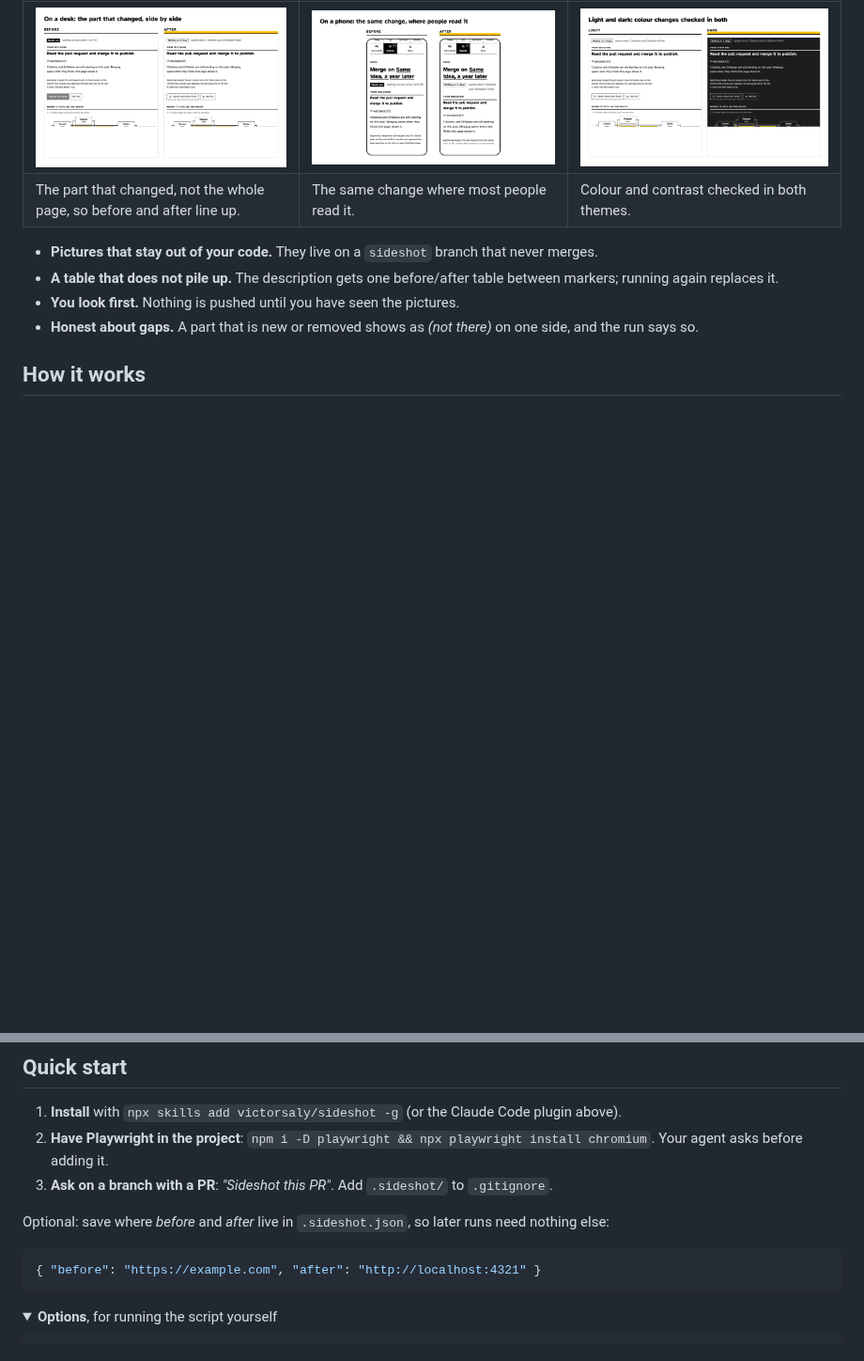
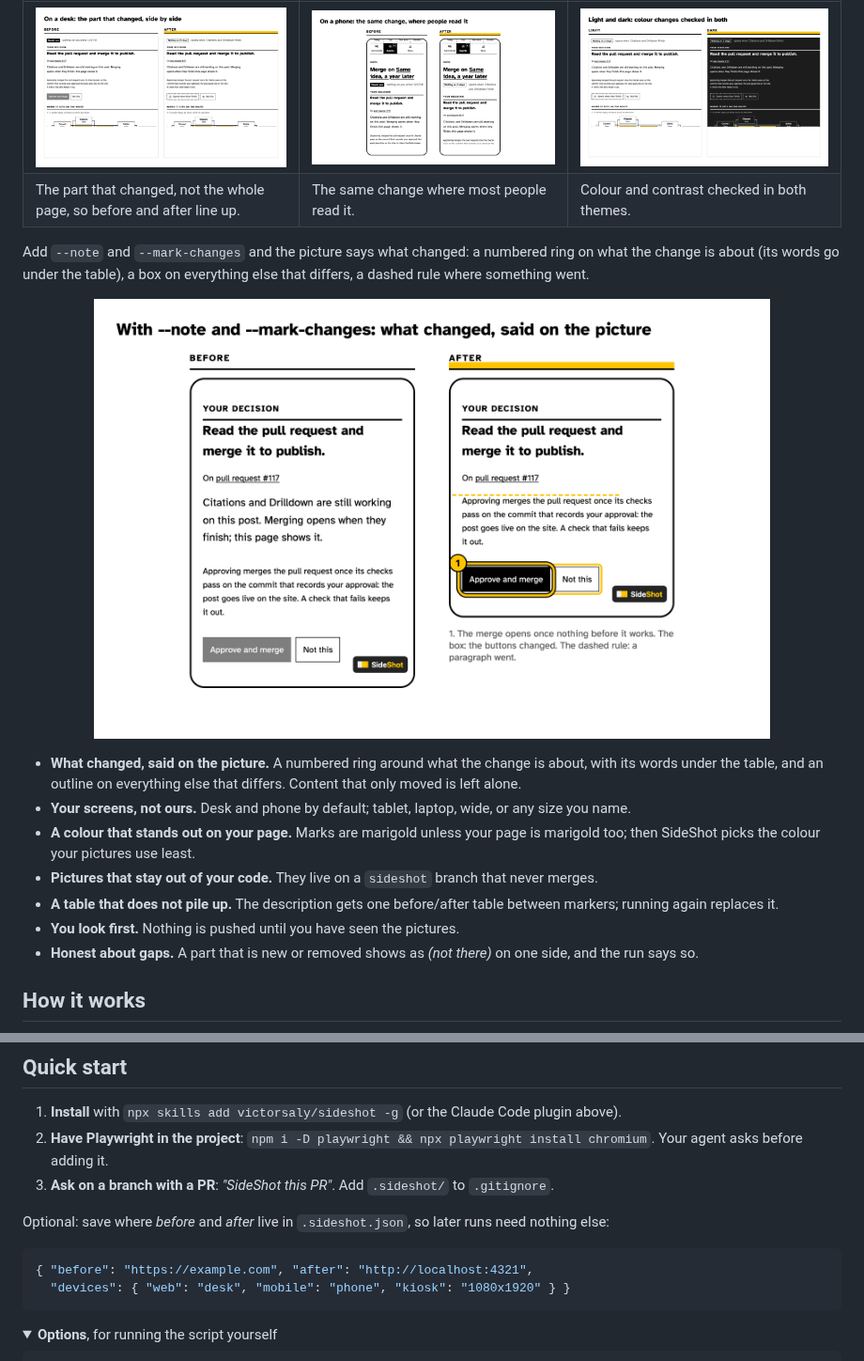
Before and after one commit to victorsaly/sideshot, a Markdown page: README.md, 2 parts joined by grey strips. Shown at 94% size. Drawn GitHub-style; pictures changed too: docs/assets/example-marks.png (added); folded sections open; blank space fills up the shorter version.

````diff
--- a/README.md
+++ b/README.md
@@ -72,6 +72,16 @@ running ([agentic-blog #151](https://github.com/victorsaly/agentic-blog/pull/151
 | [![The part that changed, before and after, on a desk](docs/assets/example-desk.png)](docs/assets/example-desk.png) | [![The same change on a phone](docs/assets/example-phone.png)](docs/assets/example-phone.png) | [![The change in light and dark](docs/assets/example-dark.png)](docs/assets/example-dark.png) |
 | The part that changed, not the whole page, so before and after line up. | The same change where most people read it. | Colour and contrast checked in both themes. |
 
+Add `--note` and `--mark-changes` and the picture says what changed: a numbered ring on what the change is about
+(its words go under the table), a box on everything else that differs, a dashed rule where something went.
+
+<p align="center"><img src="docs/assets/example-marks.png" alt="On a phone, before and after: the after picture rings the merge button with a 1, boxes the changed buttons, and marks with a dashed rule where a paragraph was removed" width="720" /></p>
+
+- **What changed, said on the picture.** A numbered ring around what the change is about, with its words under
+  the table, and an outline on everything else that differs. Content that only moved is left alone.
+- **Your screens, not ours.** Desk and phone by default; tablet, laptop, wide, or any size you name.
+- **A colour that stands out on your page.** Marks are marigold unless your page is marigold too; then SideShot
+  picks the colour your pictures use least.
 - **Pictures that stay out of your code.** They live on a `sideshot` branch that never merges.
 - **A table that does not pile up.** The description gets one before/after table between markers; running again
   replaces it.
@@ -100,12 +110,13 @@ running ([agentic-blog #151](https://github.com/victorsaly/agentic-blog/pull/151
 1. **Install** with `npx skills add victorsaly/sideshot -g` (or the Claude Code plugin above).
 2. **Have Playwright in the project**: `npm i -D playwright && npx playwright install chromium`. Your agent asks
    before adding it.
-3. **Ask on a branch with a PR**: *"Sideshot this PR"*. Add `.sideshot/` to `.gitignore`.
+3. **Ask on a branch with a PR**: *"SideShot this PR"*. Add `.sideshot/` to `.gitignore`.
 
 Optional: save where *before* and *after* live in `.sideshot.json`, so later runs need nothing else:
 
 ```json
-{ "before": "https://example.com", "after": "http://localhost:4321" }
+{ "before": "https://example.com", "after": "http://localhost:4321",
+  "devices": { "web": "desk", "mobile": "phone", "kiosk": "1080x1920" } }
 ```
 
 <a id="options"></a>
````
Also changed, not shown: other parts of README.md (+12 -8 lines), skills/sideshot/SKILL.md (+21 -5 lines), docs/assets/lockup-dark.png, docs/assets/lockup-light.png, 4 other files.
